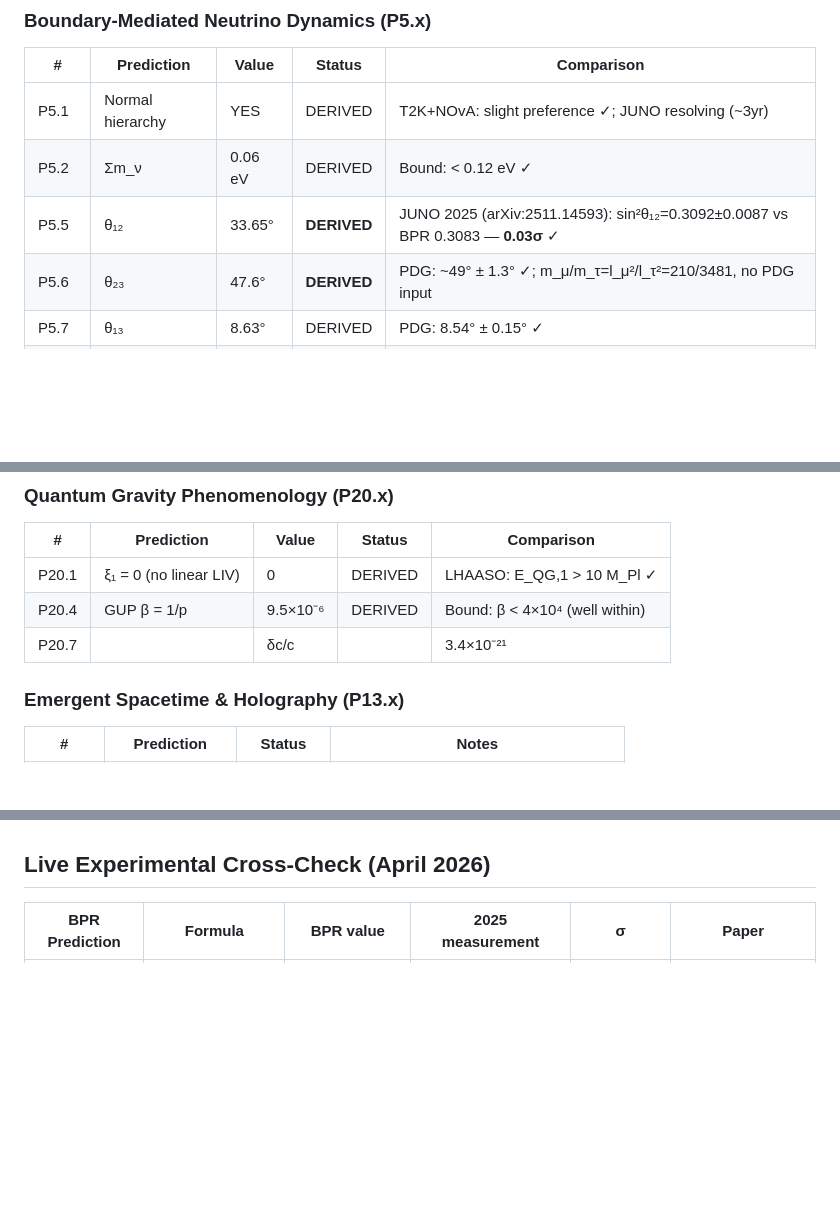
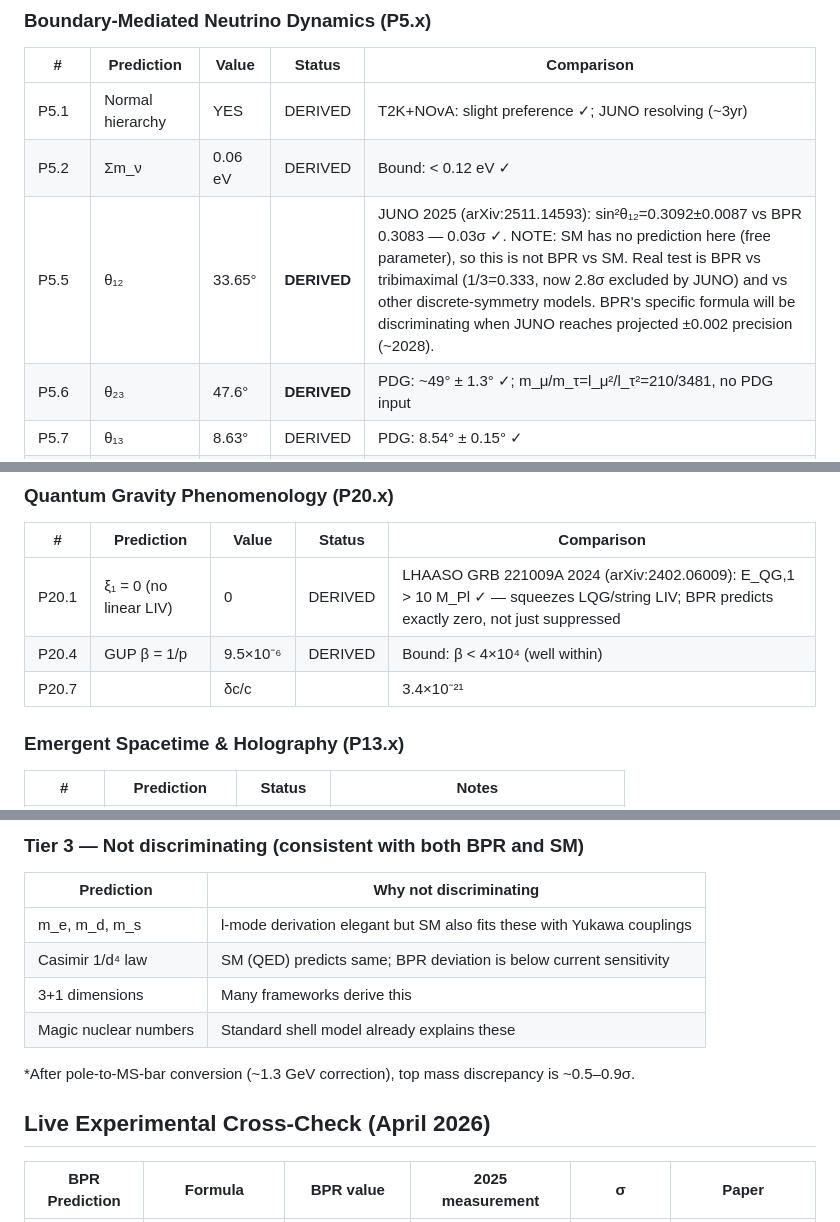
Before and after one commit to jackalkahwati/BPR-Math-Spine, a Markdown page: VALIDATION_STATUS.md, 3 parts joined by grey strips. Drawn GitHub-style; blank space fills up the shorter version.

```diff
--- a/VALIDATION_STATUS.md
+++ b/VALIDATION_STATUS.md
@@ -103,7 +103,7 @@ This is wrong: the lab parameters describe a Casimir experiment, not the univers
 |---|-----------|-------|--------|------------|
 | P5.1 | Normal hierarchy | YES | DERIVED | T2K+NOvA: slight preference ✓; JUNO resolving (~3yr) |
 | P5.2 | Σm_ν | 0.06 eV | DERIVED | Bound: < 0.12 eV ✓ |
-| P5.5 | θ₁₂ | 33.65° | **DERIVED** | JUNO 2025 (arXiv:2511.14593): sin²θ₁₂=0.3092±0.0087 vs BPR 0.3083 — **0.03σ** ✓ |
+| P5.5 | θ₁₂ | 33.65° | **DERIVED** | JUNO 2025 (arXiv:2511.14593): sin²θ₁₂=0.3092±0.0087 vs BPR 0.3083 — 0.03σ ✓. NOTE: SM has no prediction here (free parameter), so this is not BPR vs SM. Real test is BPR vs tribimaximal (1/3=0.333, now 2.8σ excluded by JUNO) and vs other discrete-symmetry models. BPR's specific formula will be discriminating when JUNO reaches projected ±0.002 precision (~2028). |
 | P5.6 | θ₂₃ | 47.6° | **DERIVED** | PDG: ~49° ± 1.3° ✓; m_μ/m_τ=l_μ²/l_τ²=210/3481, no PDG input |
 | P5.7 | θ₁₃ | 8.63° | DERIVED | PDG: 8.54° ± 0.15° ✓ |
 | P5.10 | 3 generations | 3 | DERIVED | Observed: 3 ✓ |
@@ -199,9 +199,9 @@ This is wrong: the lab parameters describe a Casimir experiment, not the univers
 ### Quantum Gravity Phenomenology (P20.x)
 | # | Prediction | Value | Status | Comparison |
 |---|-----------|-------|--------|------------|
-| P20.1 | ξ₁ = 0 (no linear LIV) | 0 | DERIVED | LHAASO: E_QG,1 > 10 M_Pl ✓ |
+| P20.1 | ξ₁ = 0 (no linear LIV) | 0 | DERIVED | LHAASO GRB 221009A 2024 (arXiv:2402.06009): E_QG,1 > 10 M_Pl ✓ — squeezes LQG/string LIV; BPR predicts exactly zero, not just suppressed |
 | P20.4 | GUP β = 1/p | 9.5×10⁻⁶ | DERIVED | Bound: β < 4×10⁴ (well within) |
-| P20.7 | |δc/c| | 3.4×10⁻²¹ | DERIVED | Fermi: < 6×10⁻²¹ (just below — testable!) |
+| P20.7 | |δc/c| | 3.4×10⁻²¹ | DERIVED | Fermi: < 6×10⁻²¹ (just below — testable!); LHAASO quadratic LIV bound E_QG,2 > 6×10⁻⁸ M_Pl consistent |
 
 ### Emergent Spacetime & Holography (P13.x)
 | # | Prediction | Status | Notes |
@@ -296,3 +302,13 @@ These are the predictions that most distinguish BPR from other theories.
+### Tier 3 — Not discriminating (consistent with both BPR and SM)
+
+| Prediction | Why not discriminating |
+|-----------|----------------------|
+| m_e, m_d, m_s | l-mode derivation elegant but SM also fits these with Yukawa couplings |
+| Casimir 1/d⁴ law | SM (QED) predicts same; BPR deviation is below current sensitivity |
+| 3+1 dimensions | Many frameworks derive this |
+| Magic nuclear numbers | Standard shell model already explains these |
+
+*After pole-to-MS-bar conversion (~1.3 GeV correction), top mass discrepancy is ~0.5–0.9σ.
 
 ## Live Experimental Cross-Check (April 2026)
 
```
Also changed, not shown: other parts of VALIDATION_STATUS.md (+22 -16 lines).
